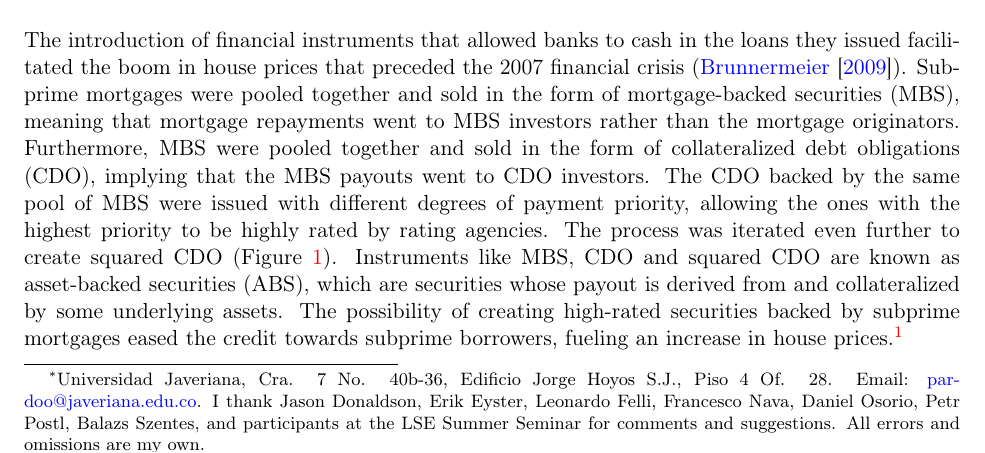
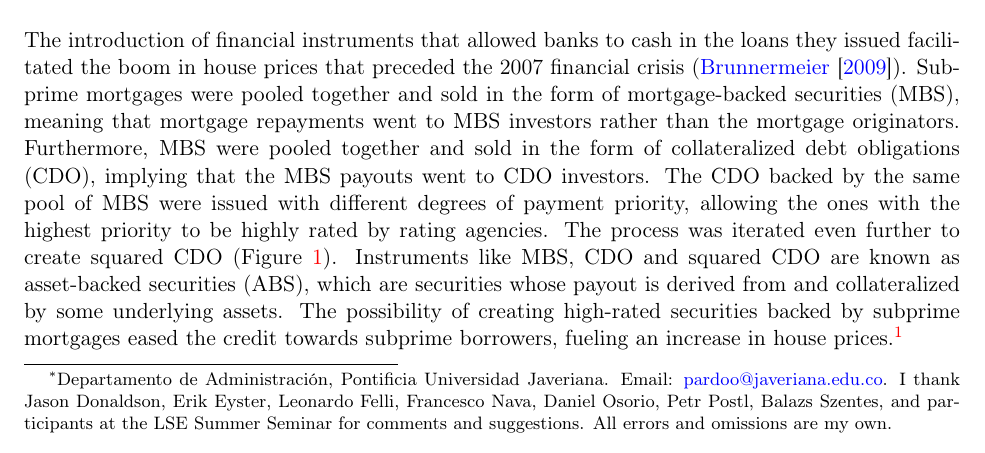
Before and after one commit to oliverpardo1979/Asset-value-and-securitization-under-heterogeneous-beliefs-anew, a LaTeX paper (main.tex): part of page 1 of 27, cut so that both start at the same text. Compiled offline with pdfLaTeX.

Commit message:
Update author affiliation

```diff
--- a/main.tex
+++ b/main.tex
@@ -24,7 +24,7 @@
 \newtheorem{remark}{Remark}
 
 \title{Asset Value and Securitization under Heterogeneous Beliefs}
-\author{Oliver Pardo\thanks{Universidad Javeriana, Cra. 7 No. 40b-36, Edificio Jorge Hoyos S.J., Piso 4 Of. 28. Email: \href{mailto:pardoo@javeriana.edu.co}{pardoo@javeriana.edu.co}. I thank Jason Donaldson, Erik Eyster, Leonardo Felli, Francesco Nava, Daniel Osorio, Petr Postl, Balazs Szentes, and participants at the LSE Summer Seminar for comments and suggestions. All errors and omissions are my own.}}
+\author{Oliver Pardo\thanks{Departamento de Administración, Pontificia Universidad Javeriana. Email: \href{mailto:pardoo@javeriana.edu.co}{pardoo@javeriana.edu.co}. I thank Jason Donaldson, Erik Eyster, Leonardo Felli, Francesco Nava, Daniel Osorio, Petr Postl, Balazs Szentes, and participants at the LSE Summer Seminar for comments and suggestions. All errors and omissions are my own.}}
 \date{\today}
 
 \begin{document}
```
